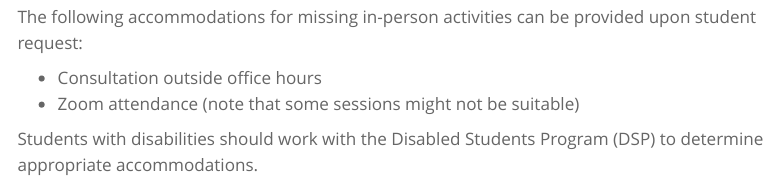
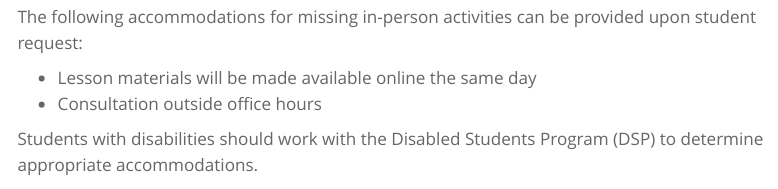
Before and after one commit to UCSB-Library-Research-Data-Services/bren-eds213, a Quarto document (syllabus.qmd): the page in a window 1100 px wide, from 2820 px down. Rendered offline with R 4.5, knitr and Pandoc in place of Quarto, with nearby package versions; menus at the side of the page are left out.

Commit message:
remove Zoom option and switch to website

```diff
--- a/syllabus.qmd
+++ b/syllabus.qmd
@@ -83,8 +83,8 @@ Life happens. Similar to missing a day at work, if you miss a class or discussio
 
 The following accommodations for missing in-person activities can be provided upon student request:
 
+- Lesson materials will be made available online the same day
 - Consultation outside office hours
-- Zoom attendance (note that some sessions might not be suitable)
 
 Students with disabilities should work with the Disabled Students Program (DSP) to determine appropriate accommodations.
 
```
